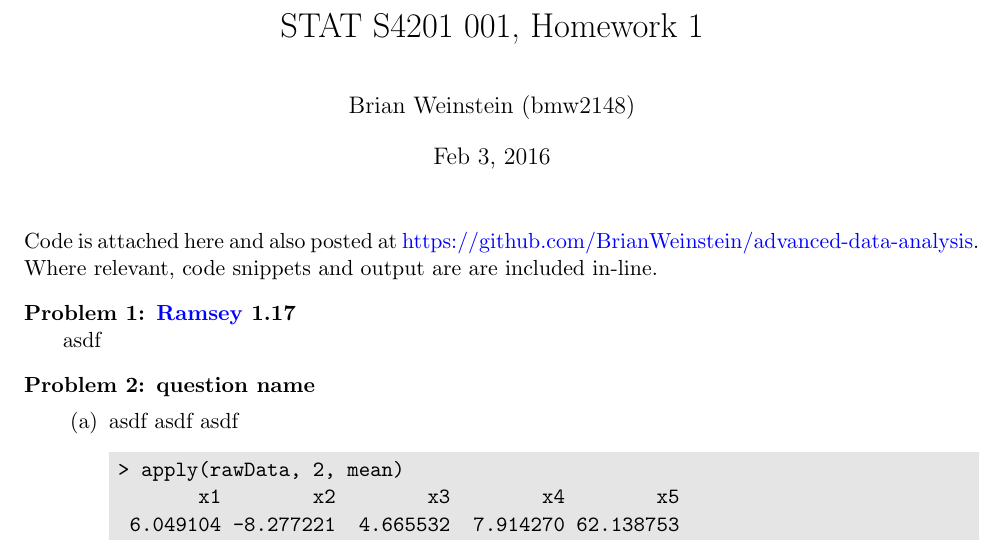
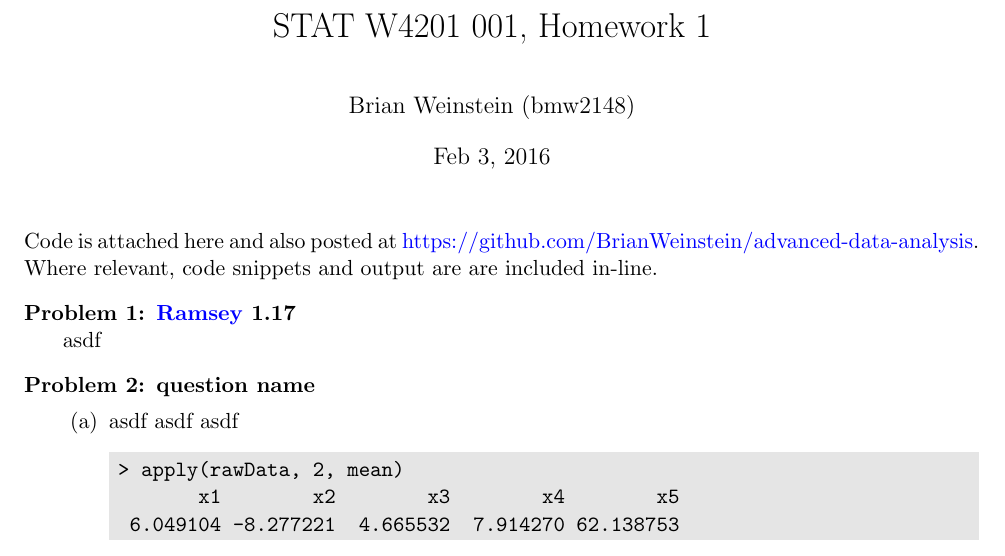
Before and after one commit to BrianWeinstein/advanced-data-analysis, a LaTeX problem sheet (writeup_tex_template/writeup_template.tex): part of page 1 of 2, cut so that both start at the same text. Compiled offline with pdfLaTeX.

Commit message:
corrected course number

```diff
--- a/writeup_tex_template/writeup_template.tex
+++ b/writeup_tex_template/writeup_template.tex
@@ -54,7 +54,7 @@
 \begin{document}
 
 
-\title{STAT S4201 001, Homework 1}
+\title{STAT W4201 001, Homework 1}
 \author{Brian Weinstein (bmw2148)}
 \date{Feb 3, 2016}
 \maketitle
```
Also changed, not shown: README.md, writeup_tex_template/writeup_template.pdf.
